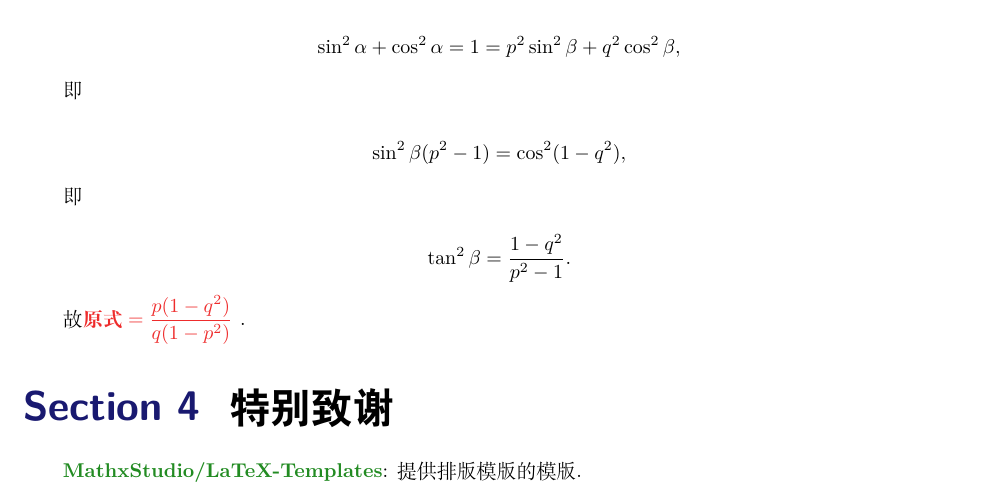
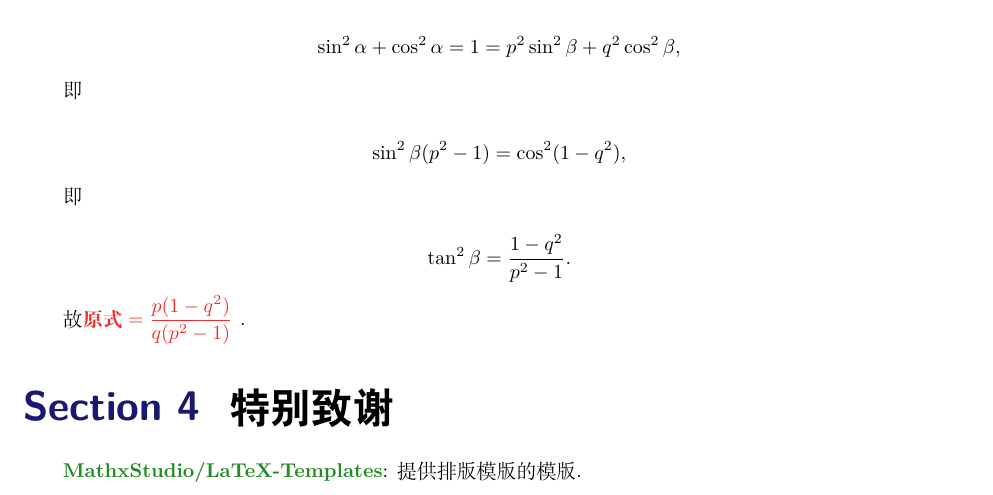
Before and after one commit to EasonSYC/Maths-Error, a LaTeX document (21S2/03 220316 三角恒等式(2)/03 220316 三角恒等式(2).tex): part of page 4 of 4, cut so that both start at the same text. Compiled offline with XeLaTeX.

Commit message:
fix errors.

```diff
--- a/21S2/03 220316 三角恒等式(2)/03 220316 三角恒等式(2).tex
+++ b/21S2/03 220316 三角恒等式(2)/03 220316 三角恒等式(2).tex
@@ -182,7 +182,7 @@
 
 		$$\tan^2 \beta = \frac{1-q^2}{p^2-1}.$$
 
-		故\answer{$\YS=\dfrac{p(1-q^2)}{q(1-p^2)}$}.
+		故\answer{$\YS=\dfrac{p(1-q^2)}{q(p^2-1)}$}.
 
 	\section{特别致谢}
 		\textbf{\textcolor{allangreen}{MathxStudio/LaTeX-Templates}}: 提供排版模版的模版.
```
Also changed, not shown: 21S2/03 220316 三角恒等式(2)/03 220316 三角恒等式(2).pdf, 3 other files.
